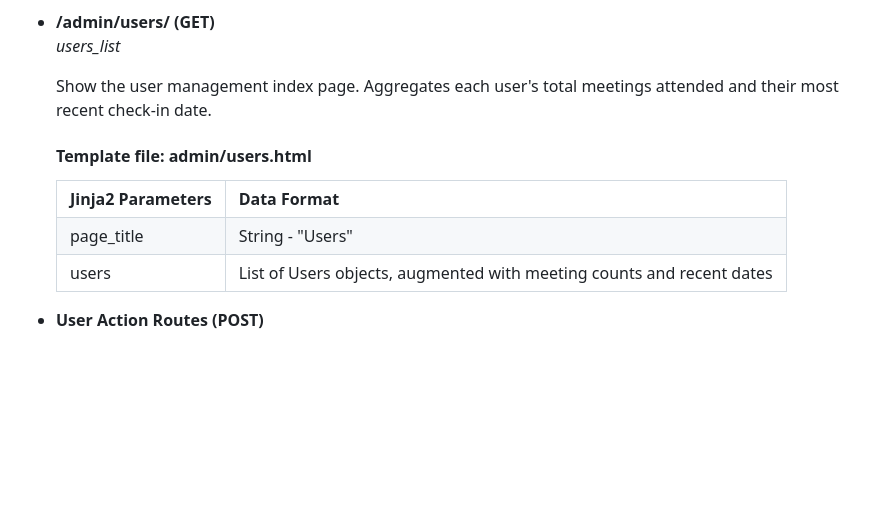
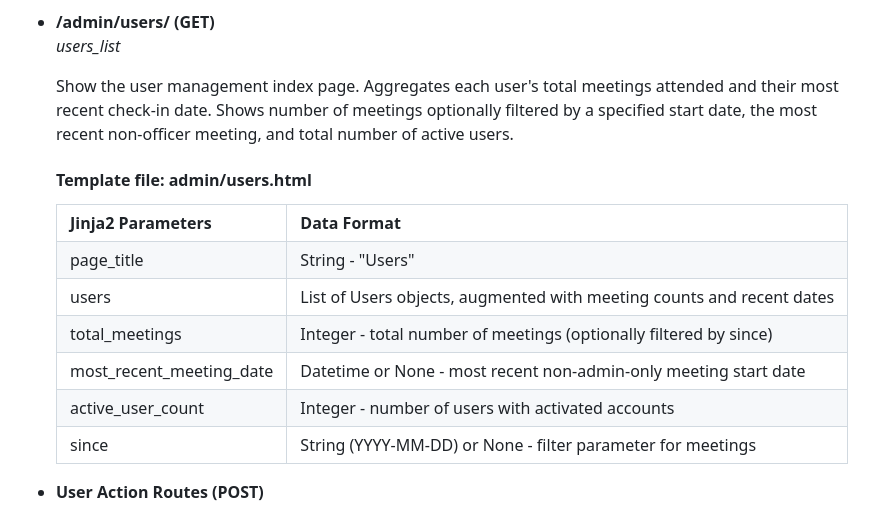
Before and after one commit to acm-udayton/ACM-Meeting-Records, a Markdown page: docs/DEVELOPMENT.md, the part around the change. GitHub-like rendering; folded sections open; blank space fills up the shorter version.

Commit message:
docs: add parameter and description changes for route-admin-users

```diff
--- a/docs/DEVELOPMENT.md
+++ b/docs/DEVELOPMENT.md
@@ -342,13 +342,17 @@ For POST requests, specify the type of data that should be expected, if any. Thi
         <br>
         <i>users_list</i>
         <p>
-          Show the user management index page. Aggregates each user's total meetings attended and their most recent check-in date.
+          Show the user management index page. Aggregates each user's total meetings attended and their most recent check-in date. Shows number of meetings optionally filtered by a specified start date, the most recent non-officer meeting, and total number of active users.
         </p>
         <h4>Template file: admin/users.html</h4>
         <table>
           <tr><th>Jinja2 Parameters</th><th>Data Format</th></tr>
           <tr><td>page_title</td><td>String - "Users"</td></tr>
           <tr><td>users</td><td>List of Users objects, augmented with meeting counts and recent dates</td></tr>
+          <tr><td>total_meetings</td><td>Integer - total number of meetings (optionally filtered by since)</td></tr>
+          <tr><td>most_recent_meeting_date</td><td>Datetime or None - most recent non-admin-only meeting start date</td></tr>
+          <tr><td>active_user_count</td><td>Integer - number of users with activated accounts</td></tr>
+          <tr><td>since</td><td>String (YYYY-MM-DD) or None - filter parameter for meetings</td></tr>
         </table>
       </li>
       <li id="route-admin-user-actions">
```
